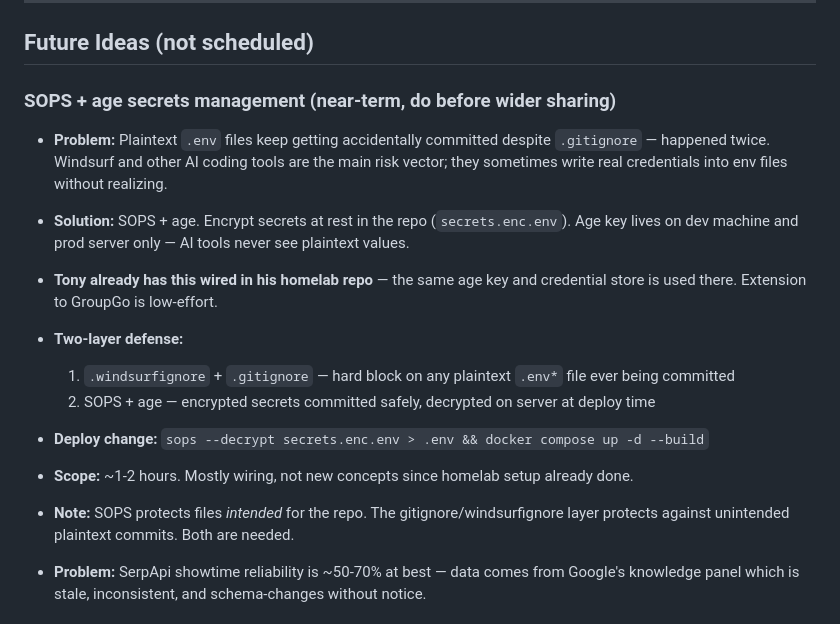
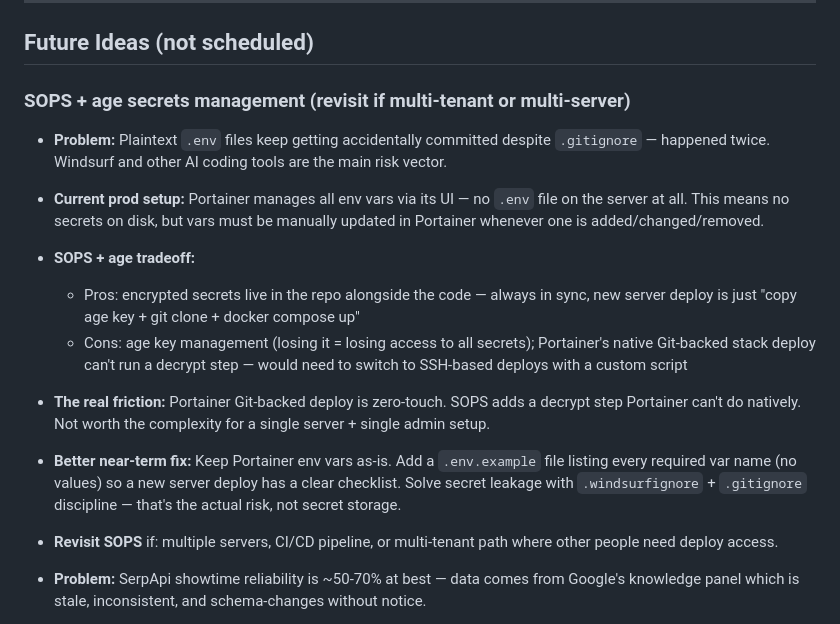
Before and after one commit to tonyperkins/groupgo, a Markdown page: docs/groupgo-windsurf-handoff.md, the part around the change. Rendered like a GitHub page.

Commit message:
docs: update SOPS entry — Portainer incompatibility, better near-term fix is .env.example + gitignore

```diff
--- a/docs/groupgo-windsurf-handoff.md
+++ b/docs/groupgo-windsurf-handoff.md
@@ -349,16 +349,15 @@ ssh asperkins65@portainer.homelab.lan "docker cp /tmp/migrate.py groupgo:/tmp/mi
 
 ## Future Ideas (not scheduled)
 
-### SOPS + age secrets management (near-term, do before wider sharing)
-- **Problem:** Plaintext `.env` files keep getting accidentally committed despite `.gitignore` — happened twice. Windsurf and other AI coding tools are the main risk vector; they sometimes write real credentials into env files without realizing.
-- **Solution:** SOPS + age. Encrypt secrets at rest in the repo (`secrets.enc.env`). Age key lives on dev machine and prod server only — AI tools never see plaintext values.
-- **Tony already has this wired in his homelab repo** — the same age key and credential store is used there. Extension to GroupGo is low-effort.
-- **Two-layer defense:**
-  1. `.windsurfignore` + `.gitignore` — hard block on any plaintext `.env*` file ever being committed
-  2. SOPS + age — encrypted secrets committed safely, decrypted on server at deploy time
-- **Deploy change:** `sops --decrypt secrets.enc.env > .env && docker compose up -d --build`
-- **Scope:** ~1-2 hours. Mostly wiring, not new concepts since homelab setup already done.
-- **Note:** SOPS protects files *intended* for the repo. The gitignore/windsurfignore layer protects against unintended plaintext commits. Both are needed.
+### SOPS + age secrets management (revisit if multi-tenant or multi-server)
+- **Problem:** Plaintext `.env` files keep getting accidentally committed despite `.gitignore` — happened twice. Windsurf and other AI coding tools are the main risk vector.
+- **Current prod setup:** Portainer manages all env vars via its UI — no `.env` file on the server at all. This means no secrets on disk, but vars must be manually updated in Portainer whenever one is added/changed/removed.
+- **SOPS + age tradeoff:**
+  - Pros: encrypted secrets live in the repo alongside the code — always in sync, new server deploy is just "copy age key + git clone + docker compose up"
+  - Cons: age key management (losing it = losing access to all secrets); Portainer's native Git-backed stack deploy can't run a decrypt step — would need to switch to SSH-based deploys with a custom script
+- **The real friction:** Portainer Git-backed deploy is zero-touch. SOPS adds a decrypt step Portainer can't do natively. Not worth the complexity for a single server + single admin setup.
+- **Better near-term fix:** Keep Portainer env vars as-is. Add a `.env.example` file listing every required var name (no values) so a new server deploy has a clear checklist. Solve secret leakage with `.windsurfignore` + `.gitignore` discipline — that's the actual risk, not secret storage.
+- **Revisit SOPS** if: multiple servers, CI/CD pipeline, or multi-tenant path where other people need deploy access.
 
 
 - **Problem:** SerpApi showtime reliability is ~50-70% at best — data comes from Google's knowledge panel which is stale, inconsistent, and schema-changes without notice.
```
